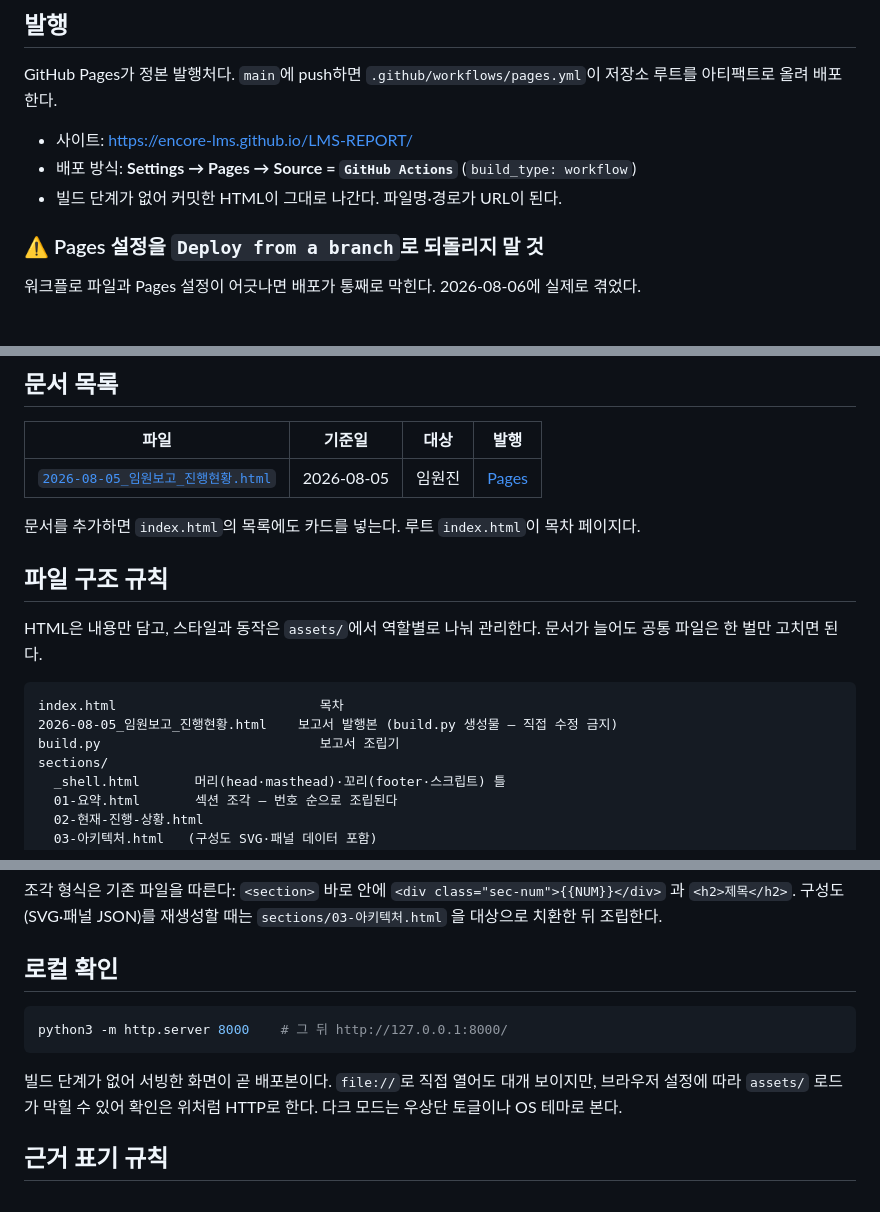
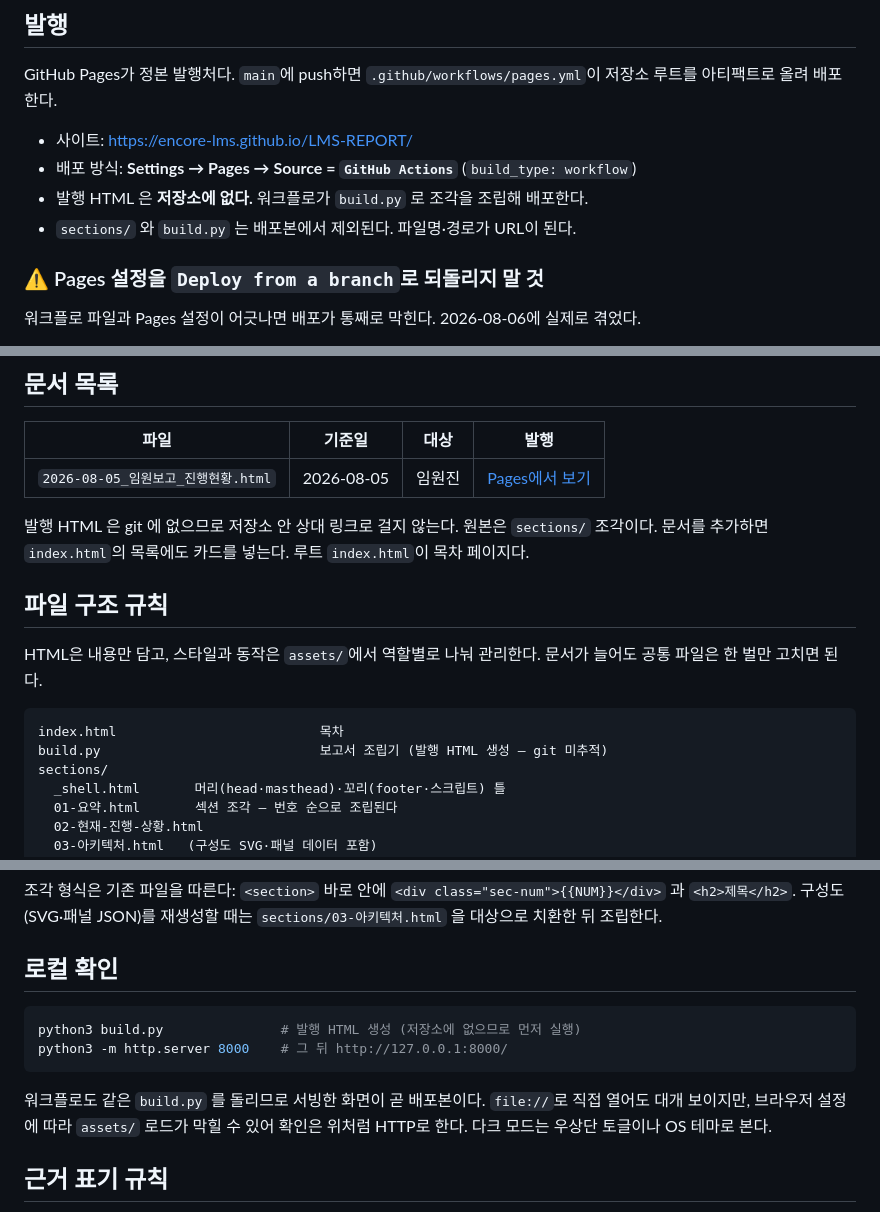
Before and after one commit to encore-lms/LMS-REPORT, a Markdown page: README.md, 3 parts joined by grey strips. Rendered like a GitHub page.

Commit message:
docs(readme): 발행본 미추적 전환 반영 (로컬 확인은 build.py 선행)

````diff
--- a/README.md
+++ b/README.md
@@ -12,7 +12,8 @@ GitHub Pages가 정본 발행처다. `main`에 push하면 `.github/workflows/pag
 
 - 사이트: <https://encore-lms.github.io/LMS-REPORT/>
 - 배포 방식: **Settings → Pages → Source = `GitHub Actions`** (`build_type: workflow`)
-- 빌드 단계가 없어 커밋한 HTML이 그대로 나간다. 파일명·경로가 URL이 된다.
+- 발행 HTML 은 **저장소에 없다.** 워크플로가 `build.py` 로 조각을 조립해 배포한다.
+- `sections/` 와 `build.py` 는 배포본에서 제외된다. 파일명·경로가 URL이 된다.
 
 ### ⚠️ Pages 설정을 `Deploy from a branch`로 되돌리지 말 것
 
@@ -47,8 +48,9 @@ gh workflow run pages.yml --ref main
 
 | 파일 | 기준일 | 대상 | 발행 |
 | --- | --- | --- | --- |
-| [`2026-08-05_임원보고_진행현황.html`](./2026-08-05_임원보고_진행현황.html) | 2026-08-05 | 임원진 | [Pages](https://encore-lms.github.io/LMS-REPORT/2026-08-05_%EC%9E%84%EC%9B%90%EB%B3%B4%EA%B3%A0_%EC%A7%84%ED%96%89%ED%98%84%ED%99%A9.html) |
+| `2026-08-05_임원보고_진행현황.html` | 2026-08-05 | 임원진 | [Pages에서 보기](https://encore-lms.github.io/LMS-REPORT/2026-08-05_%EC%9E%84%EC%9B%90%EB%B3%B4%EA%B3%A0_%EC%A7%84%ED%96%89%ED%98%84%ED%99%A9.html) |
 
+발행 HTML 은 git 에 없으므로 저장소 안 상대 링크로 걸지 않는다. 원본은 `sections/` 조각이다.
 문서를 추가하면 `index.html`의 목록에도 카드를 넣는다. 루트 `index.html`이 목차 페이지다.
 
 ## 파일 구조 규칙
@@ -58,8 +60,7 @@ HTML은 내용만 담고, 스타일과 동작은 `assets/`에서 역할별로
 
 ```
 index.html                          목차
-2026-08-05_임원보고_진행현황.html    보고서 발행본 (build.py 생성물 — 직접 수정 금지)
-build.py                            보고서 조립기
+build.py                            보고서 조립기 (발행 HTML 생성 — git 미추적)
 sections/
   _shell.html       머리(head·masthead)·꼬리(footer·스크립트) 틀
   01-요약.html       섹션 조각 — 번호 순으로 조립된다
@@ -138,10 +139,11 @@ python3 build.py
 ## 로컬 확인
 
 ```bash
+python3 build.py               # 발행 HTML 생성 (저장소에 없으므로 먼저 실행)
 python3 -m http.server 8000    # 그 뒤 http://127.0.0.1:8000/
 ```
 
-빌드 단계가 없어 서빙한 화면이 곧 배포본이다.
+워크플로도 같은 `build.py` 를 돌리므로 서빙한 화면이 곧 배포본이다.
 `file://`로 직접 열어도 대개 보이지만, 브라우저 설정에 따라 `assets/` 로드가 막힐 수 있어
 확인은 위처럼 HTTP로 한다. 다크 모드는 우상단 토글이나 OS 테마로 본다.
 
````
